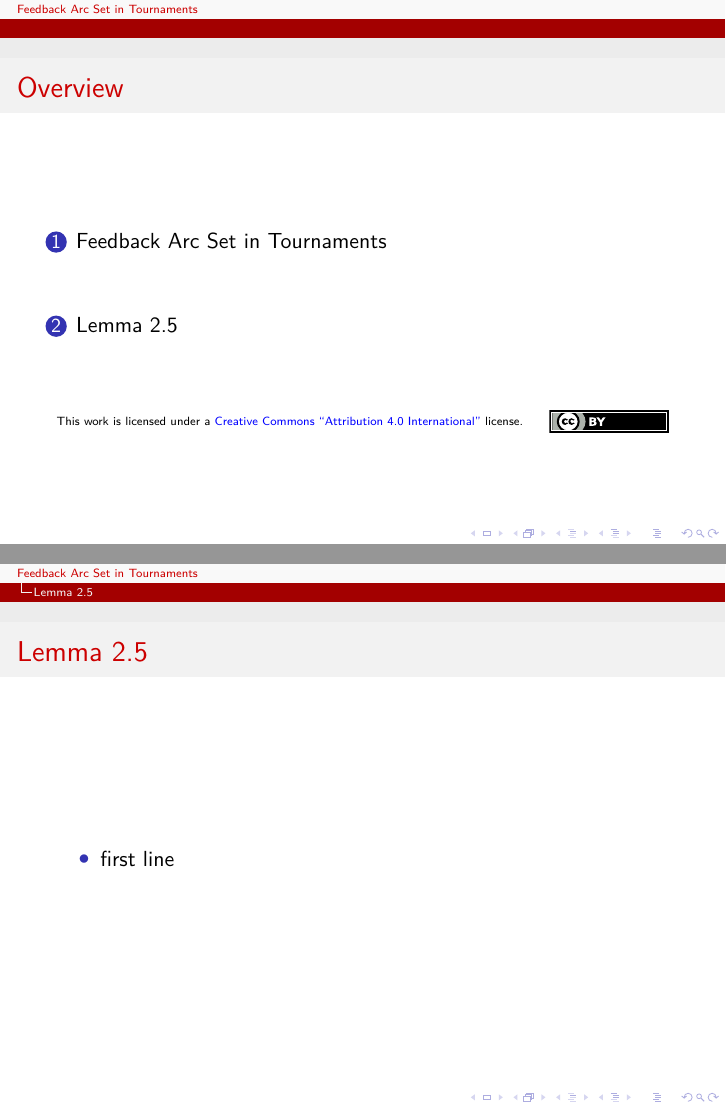
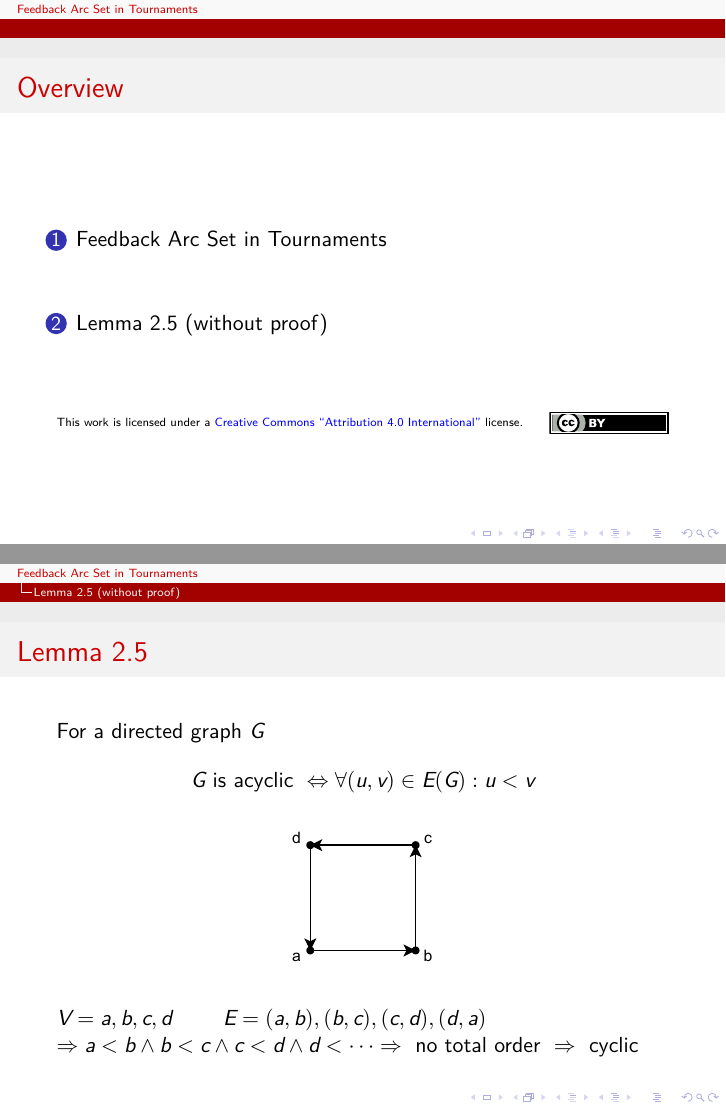
Before and after one commit to WyvernIXTL/feedback-arc-set-in-tournaments-ss2023, LaTeX slides (Feedback_arc_set_in_tournaments__Adam_McKellar__Kai_Rothe.tex): pages 2 and 15 of 15 before the commit and pages 2 and 19 of 19 after it, joined at a grey line. Compiled offline with XeLaTeX.

Commit message:
Added slides regarding lemma 2.5

```diff
--- a/Feedback_arc_set_in_tournaments__Adam_McKellar__Kai_Rothe.tex
+++ b/Feedback_arc_set_in_tournaments__Adam_McKellar__Kai_Rothe.tex
@@ -99,13 +100,23 @@
 		\end{itemize}
 	\end{frame}
 
-	\section{Lemma 2.5}
+
+	\section{Lemma 2.5 (without proof)}
 	\begin{frame}[fragile]{Lemma 2.5}
-		\begin{itemize}[<+->]
-			\item first line
-		\end{itemize}
+		For a directed graph \(G\)
+		\[ G \text{ is acyclic } \Leftrightarrow  \forall (u,v) \in E(G) : u < v \]
+		\begin{center}
+			\includegraphics<2-3>[height=0.3\paperheight]{images/Lemma25/acyclic_graph.pdf}
+			\includegraphics<4->[height=0.3\paperheight]{images/Lemma25/cyclic_graph.pdf}
+		\end{center}
+
+		\only<3>{ \(V = {a, b, c, d}\) \qquad \(E = {(a, b), (b, c), (c, d), (a, d)}\) \\
+		\(\Rightarrow a < b \land b < c \land c < d \land a < d \Rightarrow a < b < c < d \Rightarrow \text{ acyclic}\)	}
+
+		\only<5->{ \(V = {a, b, c, d}\) \qquad \(E = {(a, b), (b, c), (c, d), (d, a)}\) \\
+		\(\Rightarrow a < b \land b < c \land c < d \land d < \dots \Rightarrow \text{ no total order } \Rightarrow \text{ cyclic }\)}
 	\end{frame}
-	%TODO
+
 
 	\section{Observation 2.6}
 	%TODO
```
Also changed, not shown: images/Lemma25/acyclic_graph.pdf (added), images/Lemma25/cyclic_graph.pdf (added), Feedback_arc_set_in_tournaments__Adam_McKellar__Kai_Rothe.tex (1 more changed lines), 3 other files.
